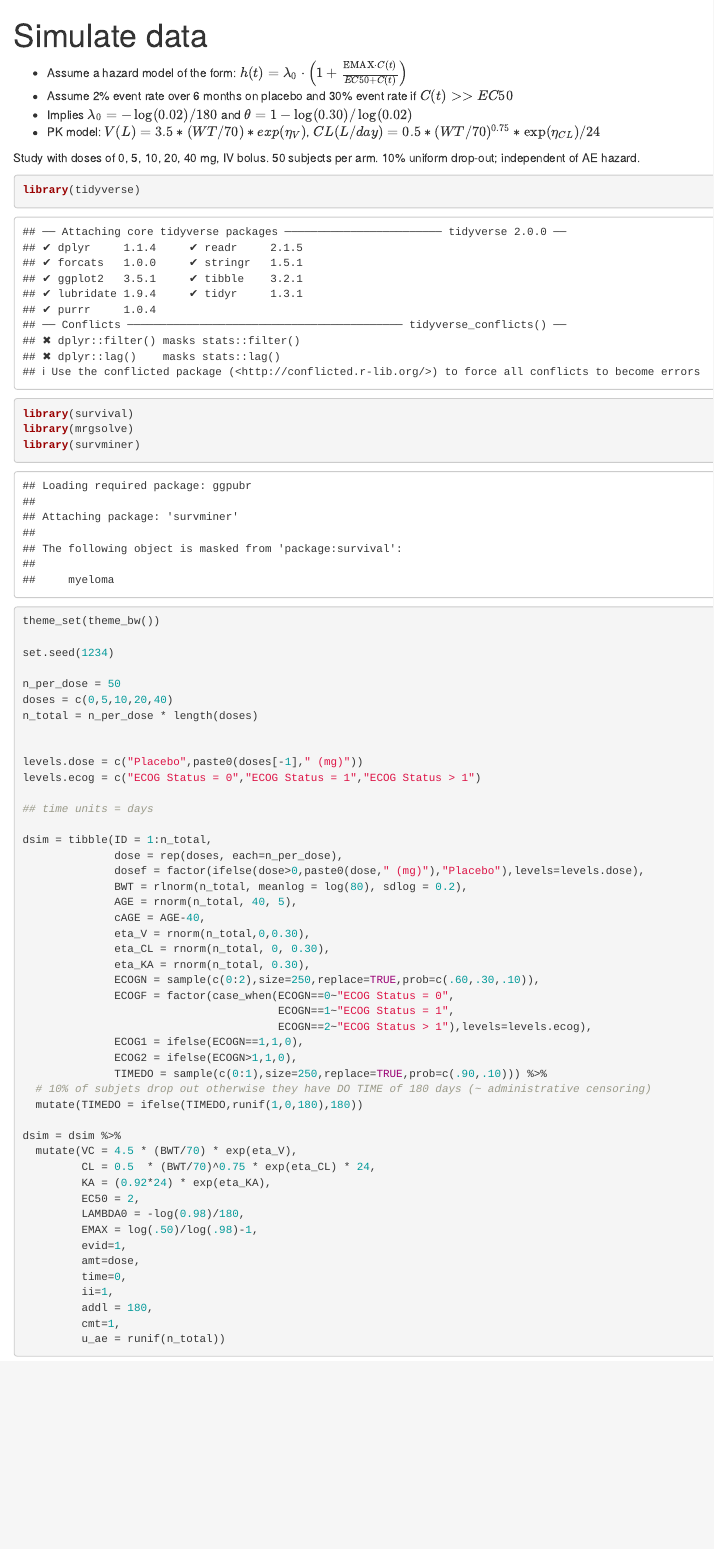
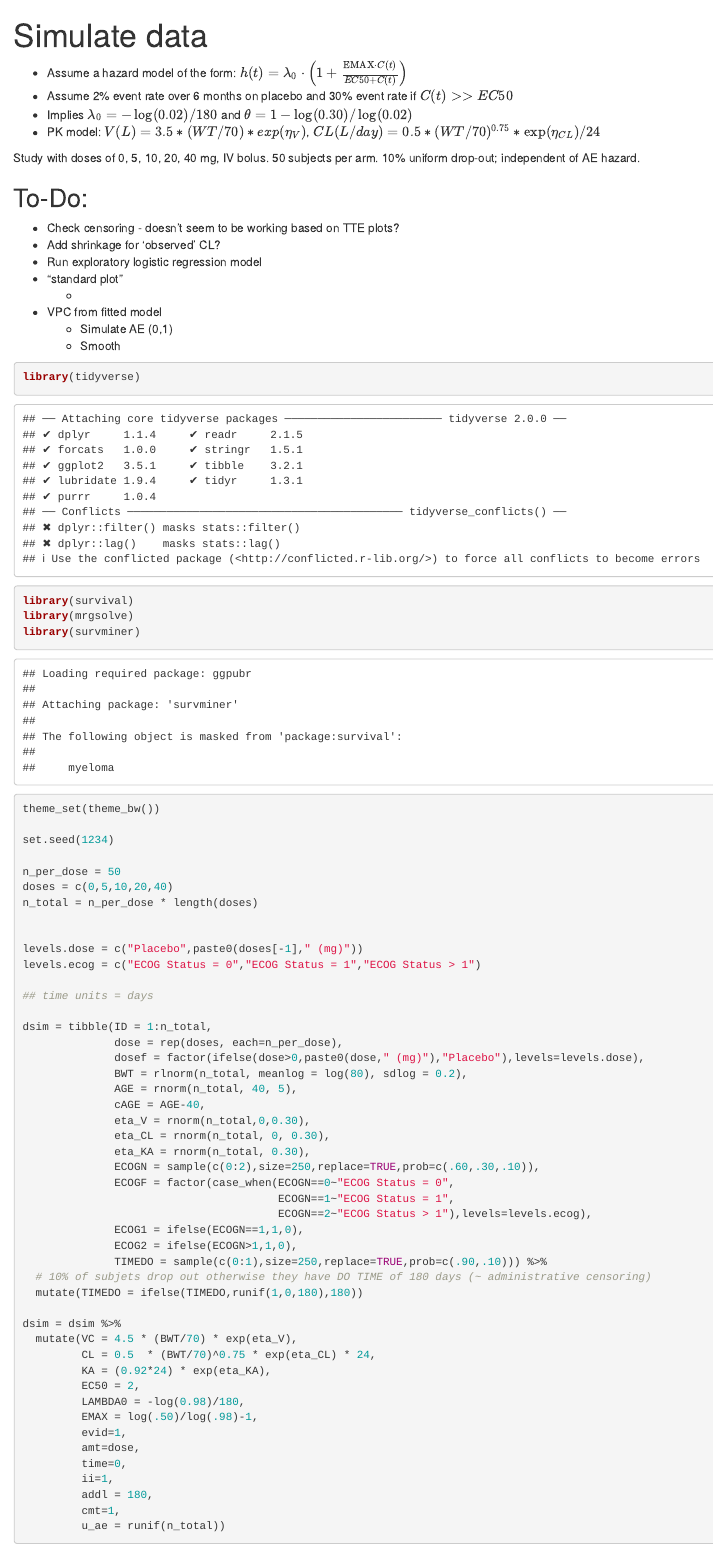
Before and after one commit to metrumresearchgroup/binary_tte_in_stan, an R Markdown document (SimulateData.Rmd): the page in a window 1100 px wide, from its top. Rendered offline with R 4.5, knitr and Pandoc, with nearby package versions; some code elsewhere in the file could not run offline.

Commit message:
updating simulation script

````diff
--- a/SimulateData.Rmd
+++ b/SimulateData.Rmd
@@ -11,6 +11,18 @@ output:
 * PK model: $V (L) = 3.5*(WT/70)*exp(\eta_V)$, $CL (L/day) = 0.5*(WT/70)^{0.75}*\exp(\eta_{CL})/24$
 
 Study with doses of 0, 5, 10, 20, 40 mg, IV bolus.  50 subjects per arm.  10% uniform drop-out; independent of AE hazard.
+
+To-Do:
+-------
+
+* Check censoring - doesn't seem to be working based on TTE plots?
+* Add shrinkage for 'observed' CL?
+* Run exploratory logistic regression model
+* "standard plot"
+   *
+* VPC from fitted model
+   * Simulate AE (0,1)
+   * Smooth
 
 ```{r}
 library(tidyverse)
````
Also changed, not shown: SimulateData.Rmd (11 more changed lines).
